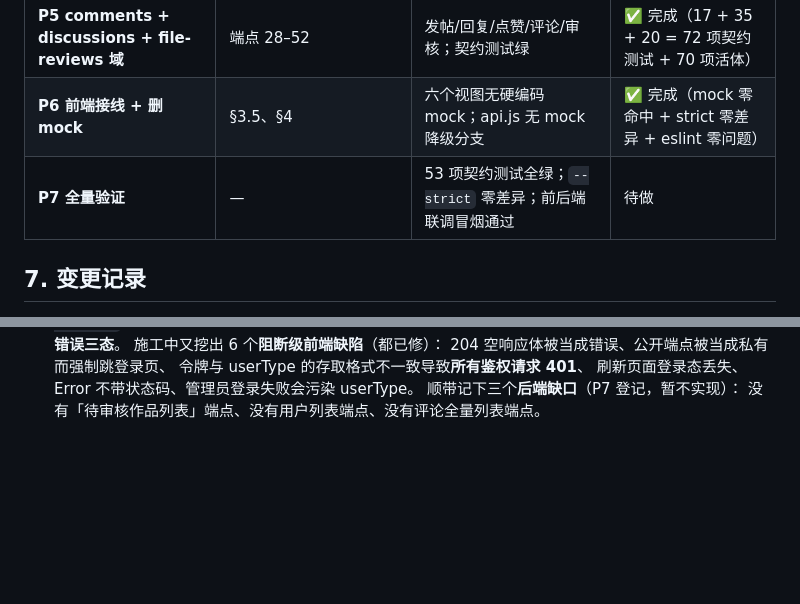
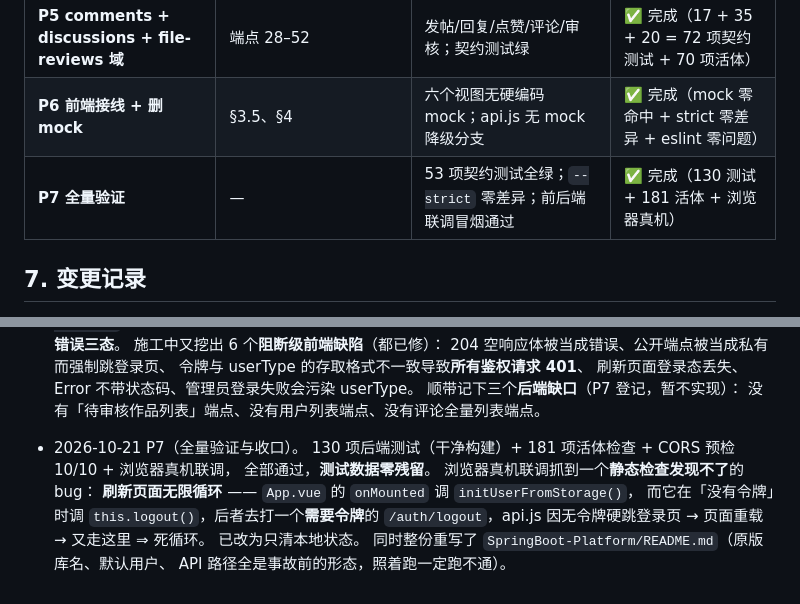
Before and after one commit to Echovagant/Calligraphy-Practice, a Markdown page: docs/api-contract.md, 2 parts joined by grey strips. Drawn GitHub-style; blank space fills up the shorter version.

Commit message:
docs: 记录 P7 全量验证结果与真机联调发现的无限刷新循环
契约文档补上 P7 的验收结论与阶段表状态。

```diff
--- a/docs/api-contract.md
+++ b/docs/api-contract.md
@@ -356,7 +356,7 @@ P5 comments + discussions + file-reviews（端点 28–52）——
 | **P4 copybooks 域** | 端点 22–27 | 字帖列表/详情/记录练习/统计/历史；`copybooks` 既有 3 行数据可读 | ✅ 完成（17 项契约测试 + 36 项活体） |
 | **P5 comments + discussions + file-reviews 域** | 端点 28–52 | 发帖/回复/点赞/评论/审核；契约测试绿 | ✅ 完成（17 + 35 + 20 = 72 项契约测试 + 70 项活体） |
 | **P6 前端接线 + 删 mock** | §3.5、§4 | 六个视图无硬编码 mock；api.js 无 mock 降级分支 | ✅ 完成（mock 零命中 + strict 零差异 + eslint 零问题） |
-| **P7 全量验证** | — | 53 项契约测试全绿；`--strict` 零差异；前后端联调冒烟通过 | 待做 |
+| **P7 全量验证** | — | 53 项契约测试全绿；`--strict` 零差异；前后端联调冒烟通过 | ✅ 完成（130 测试 + 181 活体 + 浏览器真机） |
 
 ## 7. 变更记录
 
@@ -399,3 +399,13 @@ P5 comments + discussions + file-reviews（端点 28–52）——
   刷新页面登录态丢失、Error 不带状态码、管理员登录失败会污染 userType。
   顺带记下三个**后端缺口**（P7 登记，暂不实现）：
   没有「待审核作品列表」端点、没有用户列表端点、没有评论全量列表端点。
+- 2026-10-21 P7（全量验证与收口）。
+  130 项后端测试（干净构建）+ 181 项活体检查 + CORS 预检 10/10 + 浏览器真机联调，
+  全部通过，**测试数据零残留**。
+  浏览器真机联调抓到一个**静态检查发现不了**的 bug：
+  **刷新页面无限循环** —— `App.vue` 的 `onMounted` 调 `initUserFromStorage()`，
+  而它在「没有令牌」时调 `this.logout()`，后者去打一个**需要令牌**的
+  `/auth/logout`，api.js 因无令牌硬跳登录页 → 页面重载 → 又走这里 ⇒ 死循环。
+  已改为只清本地状态。
+  同时整份重写了 `SpringBoot-Platform/README.md`（原版库名、默认用户、
+  API 路径全是事故前的形态，照着跑一定跑不通）。
```
